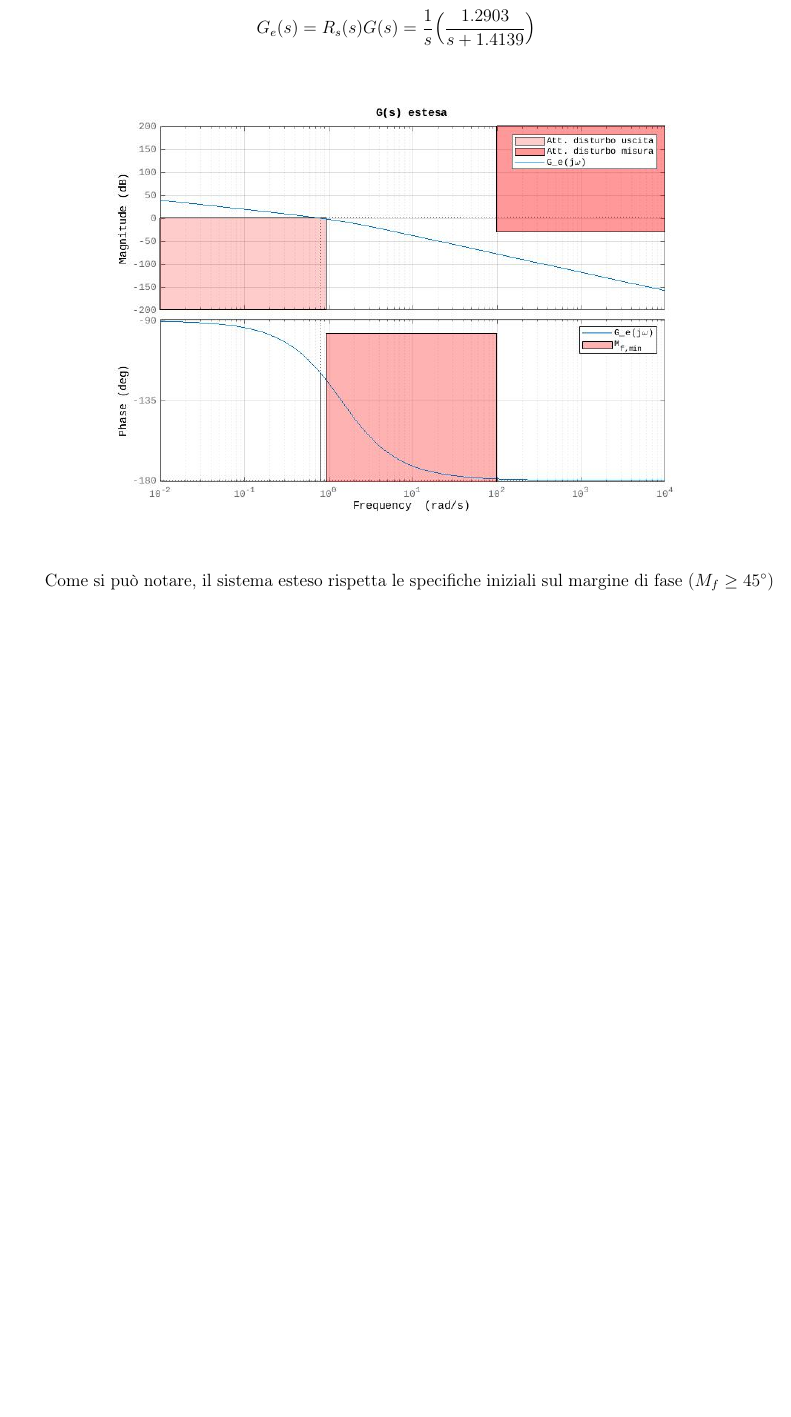
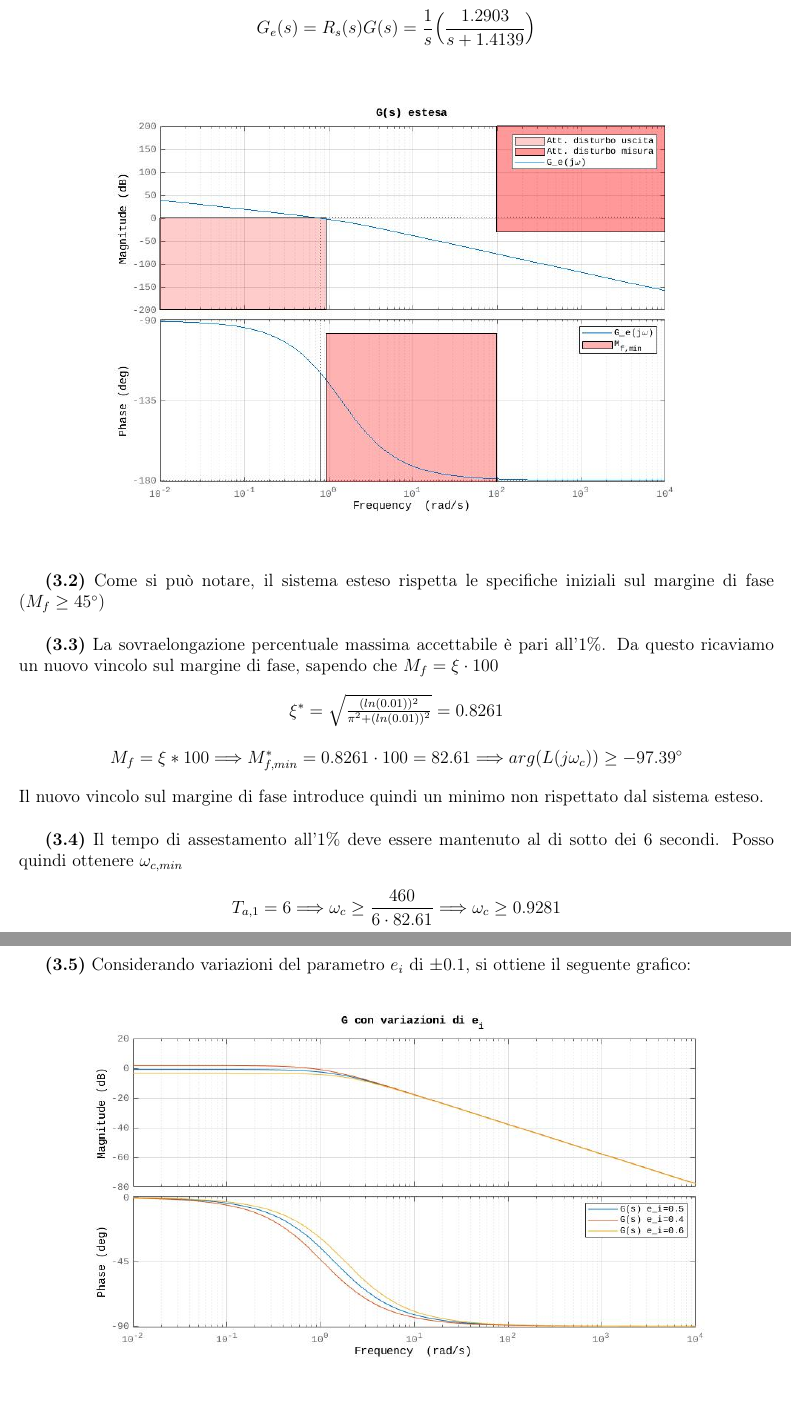
Before and after one commit to gullpet/ao-controlli, a LaTeX document (latex/ProgettoAO.tex): part of page 3 of 3 before the commit and two parts of pages 3 and 4 of 4 after it, the two joined at a grey line, cut so that both start at the same text, the shorter picture padded with empty space. Compiled offline with pdfLaTeX.

Commit message:
completato punto 3, iniziato punto 4 + fix figura 1 matlab

```diff
--- a/latex/ProgettoAO.tex
+++ b/latex/ProgettoAO.tex
@@ -149,12 +149,39 @@ Avendo un unico polo reale negativo, introduciamo un regolatore statico con un p
 \begin{figure}[h!]
     \begin{center}
         \includegraphics[scale=0.5]{img/bode_GG_estesa.jpg}
-        %\caption{Rappresentazione grafica del sistema (elica)}
     \end{center}
 \end{figure}
 
-Come si può notare, il sistema esteso rispetta le specifiche iniziali sul margine di fase ($ M_f \geq 45^\circ$)
+\textbf{(3.2)} Come si può notare, il sistema esteso rispetta le specifiche iniziali sul margine di fase ($ M_f \geq 45^\circ$)\\
 
+\textbf{(3.3)} La sovraelongazione percentuale massima accettabile è pari all'1\%.
+Da questo ricaviamo un nuovo vincolo sul margine di fase, sapendo che $M_f = \xi \cdot 100 $
 
+\begin{equation*}
+    \begin{array}{c}
+        \xi^* = \sqrt{\frac{(ln(0.01))^2}{\pi^2+(ln(0.01))^2}} = 0.8261\\ \\
+        M_f=\xi * 100 \Longrightarrow M^*_{f,min}=0.8261 \cdot 100 = 82.61
+        \Longrightarrow arg(L(j\omega_c)) \geq -97.39^\circ
+    \end{array}
+\end{equation*}\\
+Il nuovo vincolo sul margine di fase introduce quindi un minimo non rispettato dal sistema esteso.\\
 
+\textbf{(3.4)} Il tempo di assestamento all'1\% deve essere mantenuto al di sotto dei 6 secondi.
+Posso quindi ottenere $ \omega_{c,min} $
 
+\begin{equation*}
+    T_{a,1} = 6
+    \Longrightarrow
+    \omega_c \ge \frac{460}{6 \cdot 82.61}
+    \Longrightarrow
+    \omega_c \ge 0.9281
+\end{equation*}
+
+\newpage
+
+\textbf{(3.5)} Considerando variazioni del parametro $e_i$ di $\pm 0.1$, si ottiene il seguente grafico:
+
+\begin{figure}[h!]
+    \begin{center}
+        \includegraphics[scale=0.5]{img/bode_GG_ei.jpg}
+    \end{center}
```
Also changed, not shown: latex/ProgettoAO.pdf, latex/img/bode_GG_ei.jpg (added), latex/ProgettoAO.tex (14 more changed lines), 1 other file.
